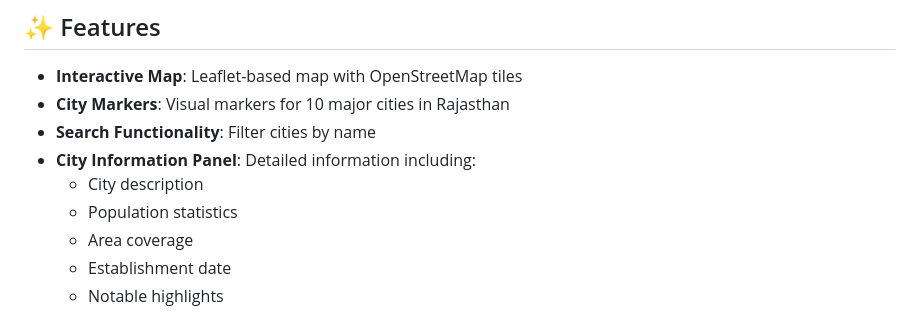
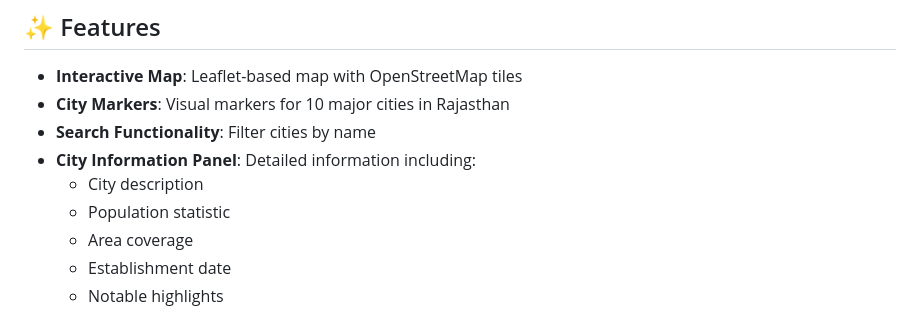
Before and after one commit to Kri27w/RAJASTHAN-WEB-GIS-PROJECT., a Markdown page: README.md, the part around the change. GitHub-like rendering.

Commit message:
Update README.md# Rajasthan Web GIS Project
## Overview
Rajasthan Web GIS Project is a web-based Geographic Information System (GIS) application developed to visualize and analyze geographical information related to Rajasthan. It provides an interactive map interface with multiple layers and location-based information.

## Features
- Interactive web map
- Zoom and pan controls
- Multiple GIS layers
- Location information
- User-friendly interface
- Responsive design

## Technologies Used
- HTML
- CSS
- JavaScript
- Leaflet.js
- GeoJSON

## Project Structure
RAJASTHAN-WEB-GIS-PROJECT/
├── index.html
├── css/
├── js/
├── data/
├── images/
└── README.md

## How to Run
1. Clone the repository.
2. Open the project folder.
3. Run `index.html` in a browser or use Live Server in VS Code.

## Future Improvements
- Search functionality
- Layer filtering
- Mobile optimization
- More GIS datasets

## Author
Kriti Jha

```diff
--- a/README.md
+++ b/README.md
@@ -13,7 +13,7 @@ This project provides an interactive mapping application built with Leaflet.js t
 - **Search Functionality**: Filter cities by name
 - **City Information Panel**: Detailed information including:
   - City description
-  - Population statistics
+  - Population statistic
   - Area coverage
   - Establishment date
   - Notable highlights
```
